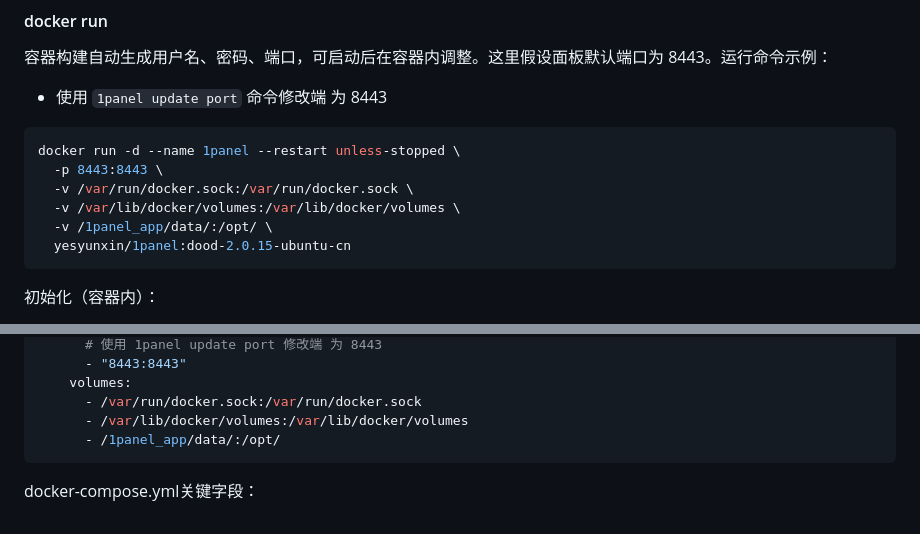
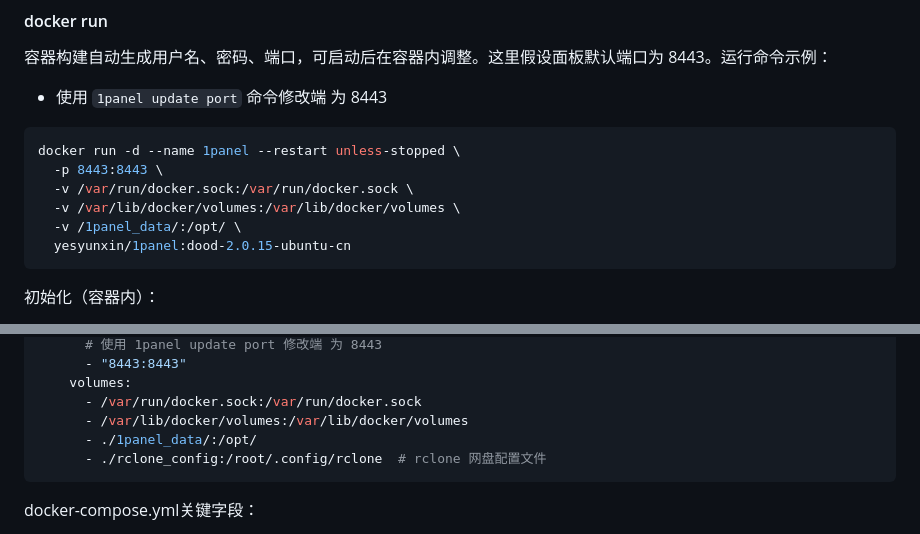
Before and after one commit to workerspages/docker-1Panel, a Markdown page: README.md, 2 parts joined by grey strips. GitHub-like rendering.

````diff
--- a/README.md
+++ b/README.md
@@ -84,7 +84,7 @@ docker run -d --name 1panel --restart unless-stopped \
   -p 8443:8443 \
   -v /var/run/docker.sock:/var/run/docker.sock \
   -v /var/lib/docker/volumes:/var/lib/docker/volumes \
-  -v /1panel_app/data/:/opt/ \
+  -v /1panel_data/:/opt/ \
   yesyunxin/1panel:dood-2.0.15-ubuntu-cn
 ```
 
@@ -131,7 +131,8 @@ services:
     volumes:
       - /var/run/docker.sock:/var/run/docker.sock
       - /var/lib/docker/volumes:/var/lib/docker/volumes
-      - /1panel_app/data/:/opt/
+      - ./1panel_data/:/opt/
+      - ./rclone_config:/root/.config/rclone  # rclone 网盘配置文件
 ```
 
 docker-compose.yml关键字段：
````
